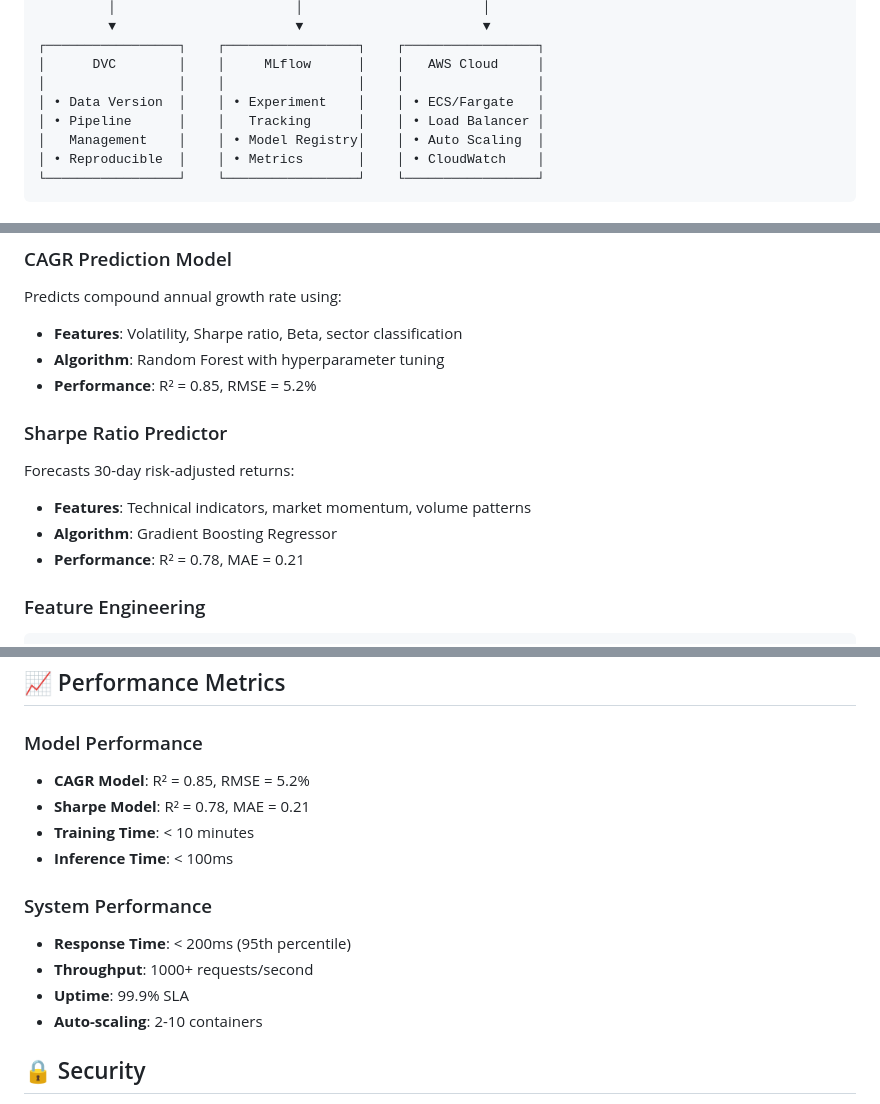
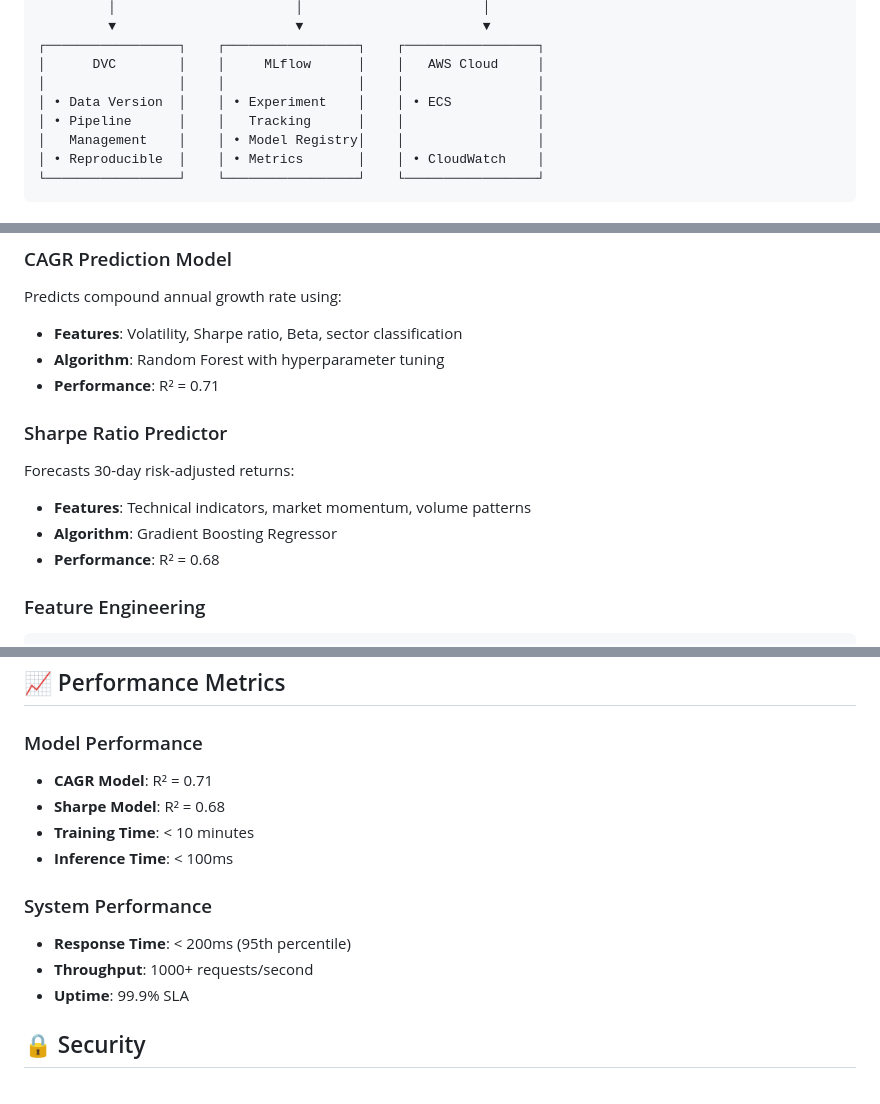
Before and after one commit to anandhu2311c/nifty500_perdiction_pipeline, a Markdown page: README.md, 3 parts joined by grey strips. GitHub-like rendering.

````diff
--- a/README.md
+++ b/README.md
@@ -31,9 +31,9 @@ Learning platform for analyzing and predicting NIFTY 500 stock performance using
 ┌─────────────────┐    ┌─────────────────┐    ┌─────────────────┐
 │      DVC        │    │     MLflow      │    │   AWS Cloud     │
 │                 │    │                 │    │                 │
-│ • Data Version  │    │ • Experiment    │    │ • ECS/Fargate   │
-│ • Pipeline      │    │   Tracking      │    │ • Load Balancer │
-│   Management    │    │ • Model Registry│    │ • Auto Scaling  │
+│ • Data Version  │    │ • Experiment    │    │ • ECS           │
+│ • Pipeline      │    │   Tracking      │    │                 │
+│   Management    │    │ • Model Registry│    │                 │
 │ • Reproducible  │    │ • Metrics       │    │ • CloudWatch    │
 └─────────────────┘    └─────────────────┘    └─────────────────┘
 ```
@@ -148,13 +148,13 @@ nifty500-ml-platform/
 Predicts compound annual growth rate using:
 - **Features**: Volatility, Sharpe ratio, Beta, sector classification
 - **Algorithm**: Random Forest with hyperparameter tuning
-- **Performance**: R² = 0.85, RMSE = 5.2%
+- **Performance**: R² = 0.71
 
 ### Sharpe Ratio Predictor
 Forecasts 30-day risk-adjusted returns:
 - **Features**: Technical indicators, market momentum, volume patterns
 - **Algorithm**: Gradient Boosting Regressor
-- **Performance**: R² = 0.78, MAE = 0.21
+- **Performance**: R² = 0.68
 
 ### Feature Engineering
 ```python
@@ -292,8 +291,8 @@ python src/data_validation.py
 ## 📈 Performance Metrics
 
 ### Model Performance
-- **CAGR Model**: R² = 0.85, RMSE = 5.2%
-- **Sharpe Model**: R² = 0.78, MAE = 0.21
+- **CAGR Model**: R² = 0.71
+- **Sharpe Model**: R² = 0.68
 - **Training Time**: < 10 minutes
 - **Inference Time**: < 100ms
 
@@ -301,7 +300,6 @@ python src/data_validation.py
 - **Response Time**: < 200ms (95th percentile)
 - **Throughput**: 1000+ requests/second
 - **Uptime**: 99.9% SLA
-- **Auto-scaling**: 2-10 containers
 
 ## 🔒 Security
 
````
Also changed, not shown: other parts of README.md (+2 -3 lines).
